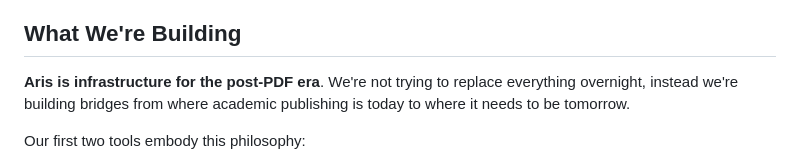
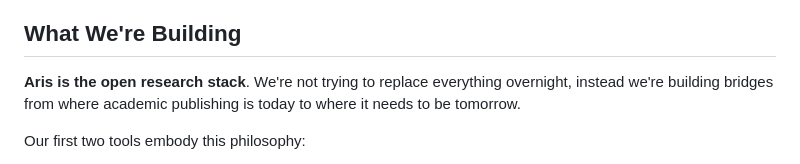
Before and after one commit to aris-pub/website, a Markdown page: src/blog/introducing-aris.md, the part around the change. Drawn GitHub-style.

Commit message:
Update thesis statement in intro blog post
"infrastructure for the post-PDF era" → "the open research stack"
One-line change to the thesis; rest of the post preserved as-is.

Co-Authored-By: Claude Opus 4.6 (1M context) <noreply@anthropic.com>

```diff
--- a/src/blog/introducing-aris.md
+++ b/src/blog/introducing-aris.md
@@ -25,7 +25,7 @@ communication works. But it doesn't have to be.
 
 ## What We're Building
 
-**Aris is infrastructure for the post-PDF era**. We're not trying to replace everything
+**Aris is the open research stack**. We're not trying to replace everything
 overnight, instead we're building bridges from where academic publishing is today to
 where it needs to be tomorrow.
 
```
